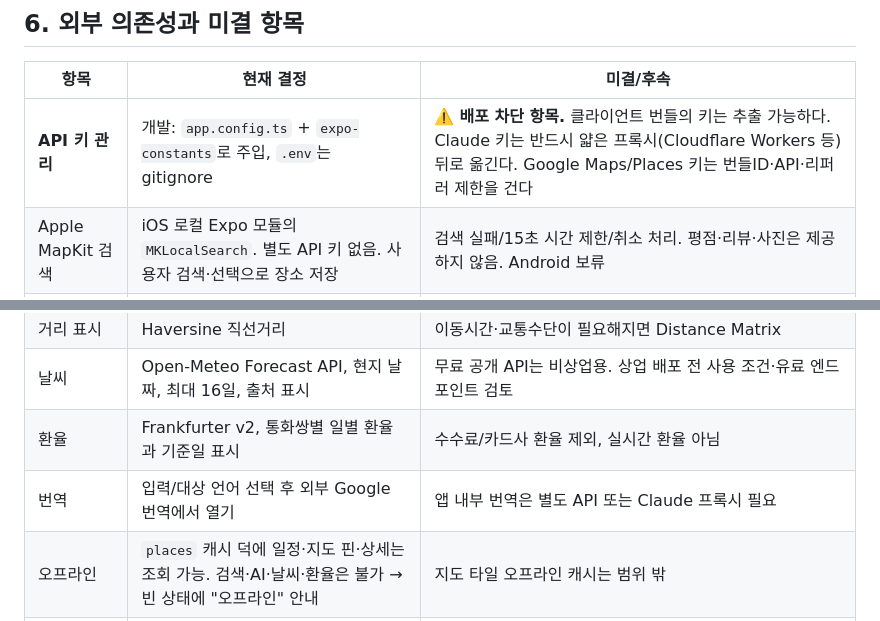
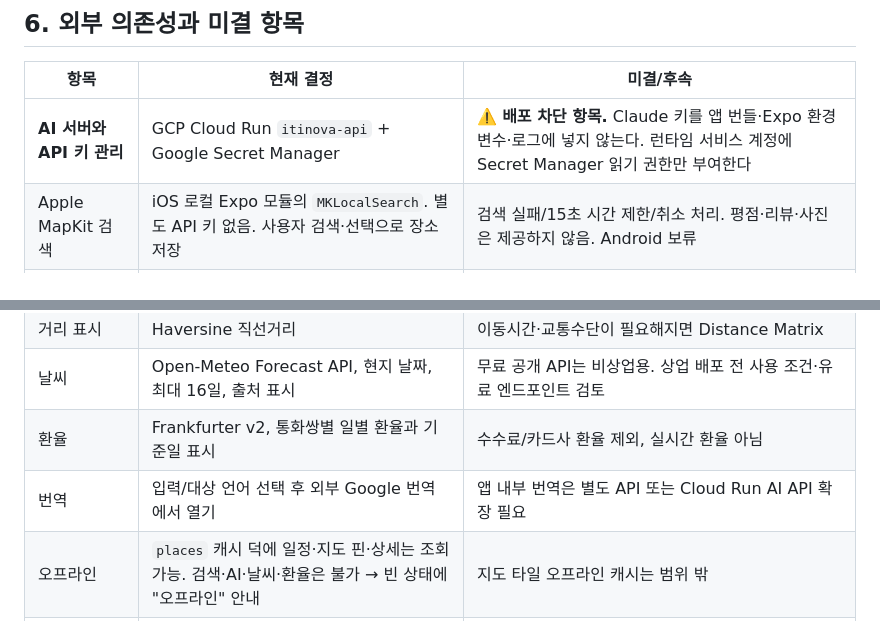
Before and after one commit to Bongseop-Kim/Itinova, a Markdown page: docs/design.md, 2 parts joined by grey strips. GitHub-like rendering.

```diff
--- a/docs/design.md
+++ b/docs/design.md
@@ -475,13 +486,13 @@ erDiagram
 
 | 항목 | 현재 결정 | 미결/후속 |
 | --- | --- | --- |
-| **API 키 관리** | 개발: `app.config.ts` + `expo-constants`로 주입, `.env`는 gitignore | ⚠️ **배포 차단 항목.** 클라이언트 번들의 키는 추출 가능하다. Claude 키는 반드시 얇은 프록시(Cloudflare Workers 등) 뒤로 옮긴다. Google Maps/Places 키는 번들ID·API·리퍼러 제한을 건다 |
+| **AI 서버와 API 키 관리** | GCP Cloud Run `itinova-api` + Google Secret Manager | ⚠️ **배포 차단 항목.** Claude 키를 앱 번들·Expo 환경 변수·로그에 넣지 않는다. 런타임 서비스 계정에 Secret Manager 읽기 권한만 부여한다 |
 | Apple MapKit 검색 | iOS 로컬 Expo 모듈의 `MKLocalSearch`. 별도 API 키 없음. 사용자 검색·선택으로 장소 저장 | 검색 실패/15초 시간 제한/취소 처리. 평점·리뷰·사진은 제공하지 않음. Android 보류 |
 | `expo-maps` | Expo 57 config plugin. iOS 17+ Apple Maps / Android Google Maps. Expo Go 불가 | 설정·검증은 `docs/maps.md` 참조 |
 | 거리 표시 | Haversine 직선거리 | 이동시간·교통수단이 필요해지면 Distance Matrix |
 | 날씨 | Open-Meteo Forecast API, 현지 날짜, 최대 16일, 출처 표시 | 무료 공개 API는 비상업용. 상업 배포 전 사용 조건·유료 엔드포인트 검토 |
 | 환율 | Frankfurter v2, 통화쌍별 일별 환율과 기준일 표시 | 수수료/카드사 환율 제외, 실시간 환율 아님 |
-| 번역 | 입력/대상 언어 선택 후 외부 Google 번역에서 열기 | 앱 내부 번역은 별도 API 또는 Claude 프록시 필요 |
+| 번역 | 입력/대상 언어 선택 후 외부 Google 번역에서 열기 | 앱 내부 번역은 별도 API 또는 Cloud Run AI API 확장 필요 |
 | 오프라인 | `places` 캐시 덕에 일정·지도 핀·상세는 조회 가능. 검색·AI·날씨·환율은 불가 → 빈 상태에 "오프라인" 안내 | 지도 타일 오프라인 캐시는 범위 밖 |
 | 시각 디자인 | 범위 밖 | 와이어프레임 승인 후 별도 |
 
```
Also changed, not shown: other parts of docs/design.md (+14 -3 lines), docs/plans/implementation-plan.md (added, +355 -0 lines).
